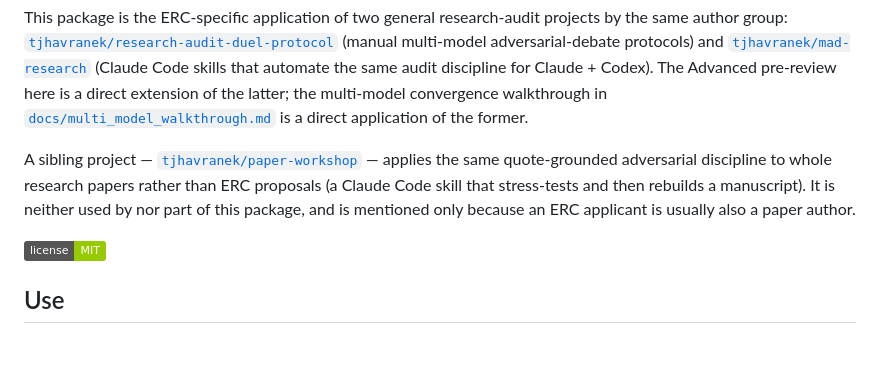
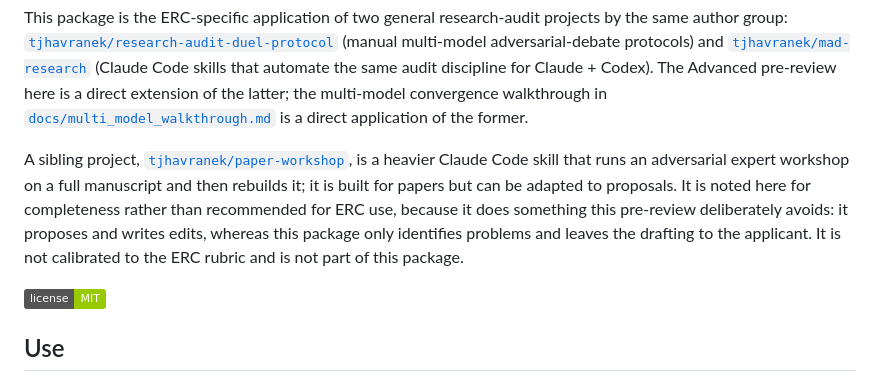
Before and after one commit to tjhavranek/erc-ai-feedback, a Markdown page: README.md, the part around the change. Drawn GitHub-style; badges without logos; blank space fills up the shorter version.

```diff
--- a/README.md
+++ b/README.md
@@ -30,13 +30,16 @@ extension of the latter; the multi-model convergence walkthrough
 in [`docs/multi_model_walkthrough.md`](docs/multi_model_walkthrough.md)
 is a direct application of the former.
 
-A sibling project —
-[`tjhavranek/paper-workshop`](https://github.com/tjhavranek/paper-workshop)
-— applies the same quote-grounded adversarial discipline to whole
-research papers rather than ERC proposals (a Claude Code skill that
-stress-tests and then rebuilds a manuscript). It is neither used by
-nor part of this package, and is mentioned only because an ERC
-applicant is usually also a paper author.
+A sibling project,
+[`tjhavranek/paper-workshop`](https://github.com/tjhavranek/paper-workshop),
+is a heavier Claude Code skill that runs an adversarial expert
+workshop on a full manuscript and then rebuilds it; it is built for
+papers but can be adapted to proposals. It is noted here for
+completeness rather than recommended for ERC use, because it does
+something this pre-review deliberately avoids: it proposes and writes
+edits, whereas this package only identifies problems and leaves the
+drafting to the applicant. It is not calibrated to the ERC rubric and
+is not part of this package.
 
 [![License](https://img.shields.io/badge/license-MIT-green)](LICENSE)
 
```
Also changed, not shown: docs/roadmap.md (+15 -10 lines).
